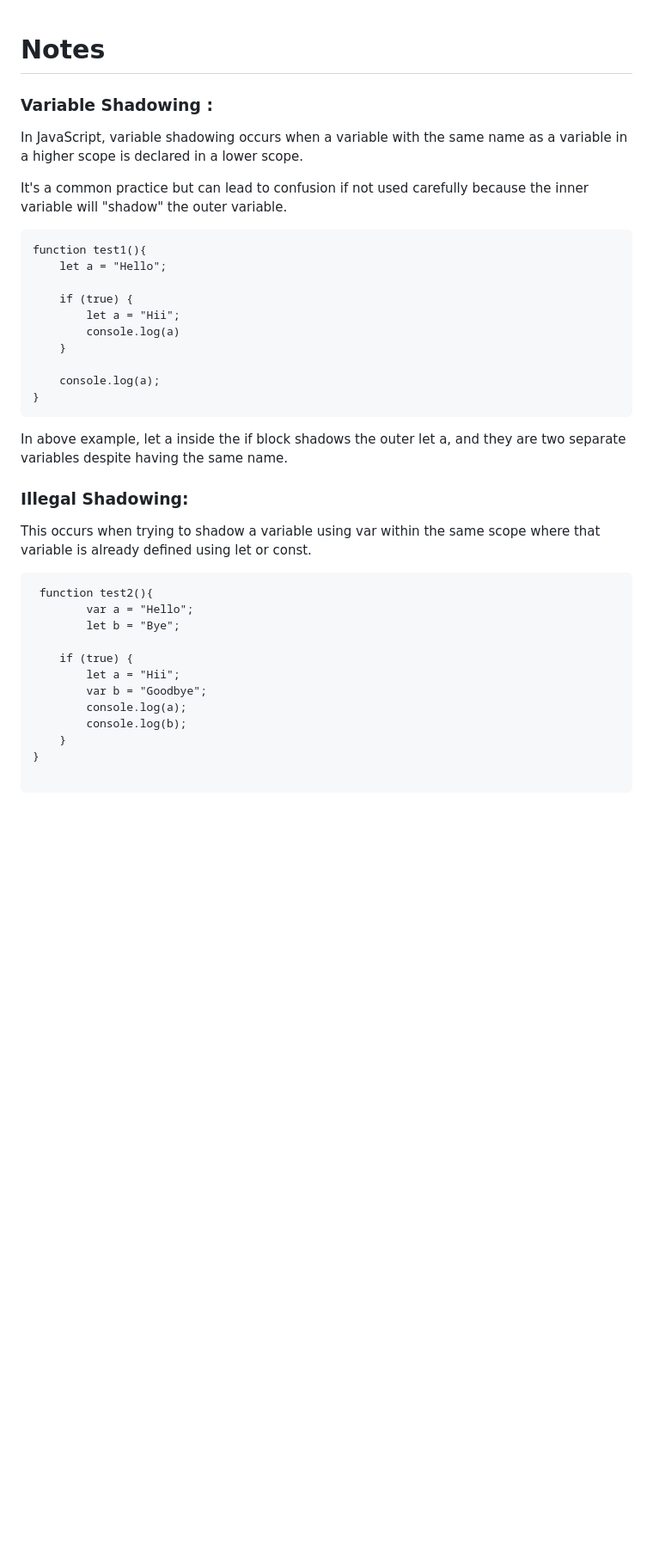
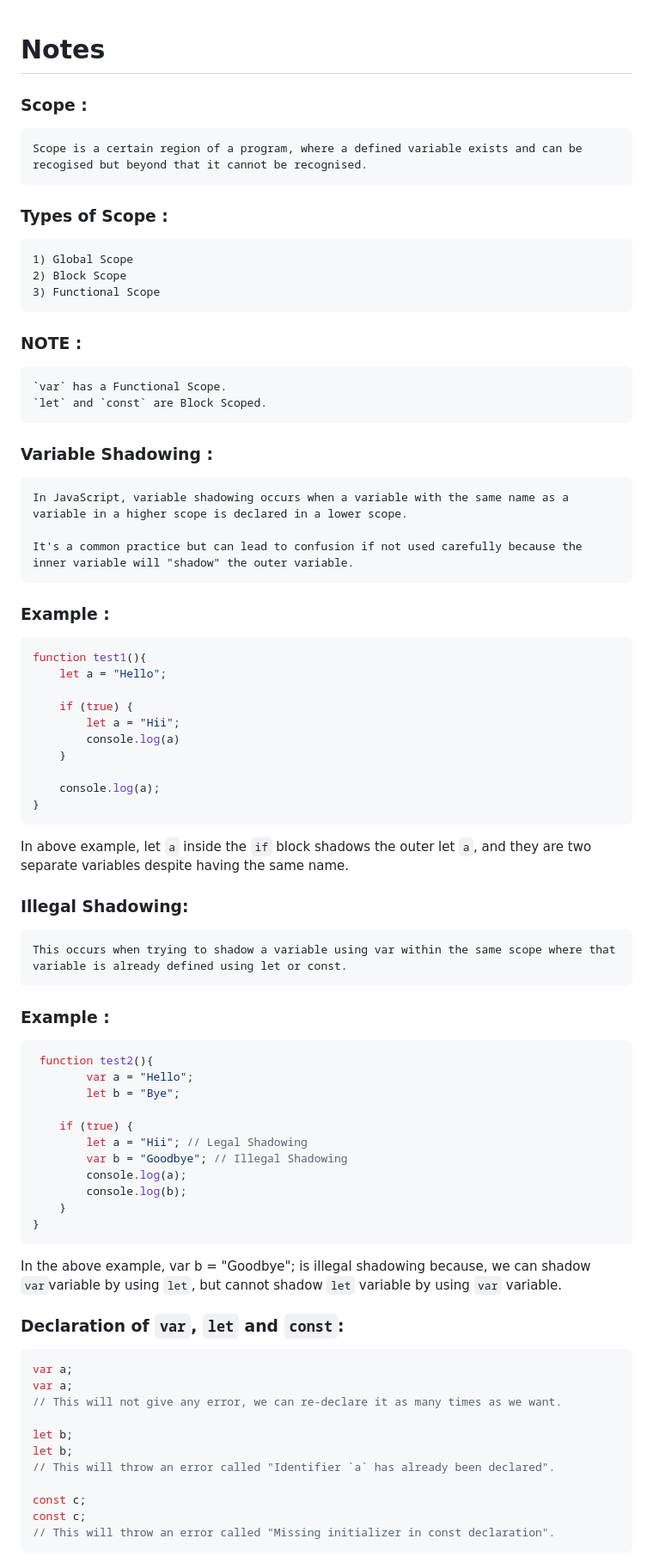
Before and after one commit to AmithBV0606/JavaScript-Interview-Questions, a Markdown page: Variable-Scope/README.md, the part around the change printed below. Shown: that part at 86% size. Drawn GitHub-style; blank space fills up the shorter version.

Commit message:
Concept revisited and modified notes.

````diff
--- a/Variable-Scope/README.md
+++ b/Variable-Scope/README.md
@@ -1,11 +1,24 @@
 # Notes
 
+### Scope :
+    Scope is a certain region of a program, where a defined variable exists and can be recogised but beyond that it cannot be recognised.
+
+### Types of Scope :
+    1) Global Scope
+    2) Block Scope
+    3) Functional Scope
+
+### NOTE :
+    `var` has a Functional Scope.
+    `let` and `const` are Block Scoped.
+
 ### Variable Shadowing :
-In JavaScript, variable shadowing occurs when a variable with the same name as a variable in a higher scope is declared in a lower scope.
+    In JavaScript, variable shadowing occurs when a variable with the same name as a variable in a higher scope is declared in a lower scope.
 
-It's a common practice but can lead to confusion if not used carefully because the inner variable will "shadow" the outer variable.
+    It's a common practice but can lead to confusion if not used carefully because the inner variable will "shadow" the outer variable.
 
-```
+### Example :
+```javascript
 function test1(){
     let a = "Hello";
 
@@ -17,22 +30,39 @@ function test1(){
     console.log(a);
 }
 ```
-In above example, let a inside the if block shadows the outer let a, and they are two separate variables despite having the same name.
+In above example, let `a` inside the `if` block shadows the outer let `a`, and they are two separate variables despite having the same name.
 
 ### Illegal Shadowing:
-This occurs when trying to shadow a variable using var within the same scope where that variable is already defined using let or const.
+    This occurs when trying to shadow a variable using var within the same scope where that variable is already defined using let or const.
 
-```
+### Example :
+```javascript
  function test2(){
         var a = "Hello";
         let b = "Bye";
 
     if (true) {
-        let a = "Hii";
-        var b = "Goodbye";
+        let a = "Hii"; // Legal Shadowing
+        var b = "Goodbye"; // Illegal Shadowing
         console.log(a);
         console.log(b);
     }
 }
+```
+In the above example, var b = "Goodbye"; is illegal shadowing because, we can shadow `var`variable by using `let`, but cannot shadow `let` variable by using `var` variable.
 
+### Declaration of `var`, `let` and `const`:
+
+```javascript
+var a;
+var a;
+// This will not give any error, we can re-declare it as many times as we want.
+
+let b;
+let b;
+// This will throw an error called "Identifier `a` has already been declared".
+
+const c;
+const c;
+// This will throw an error called "Missing initializer in const declaration".
 ```
````
Also changed, not shown: other parts of Variable-Scope/README.md (+65 -9 lines), Variable-Scope/ExecutionContext.PNG (added), 2 other files.
